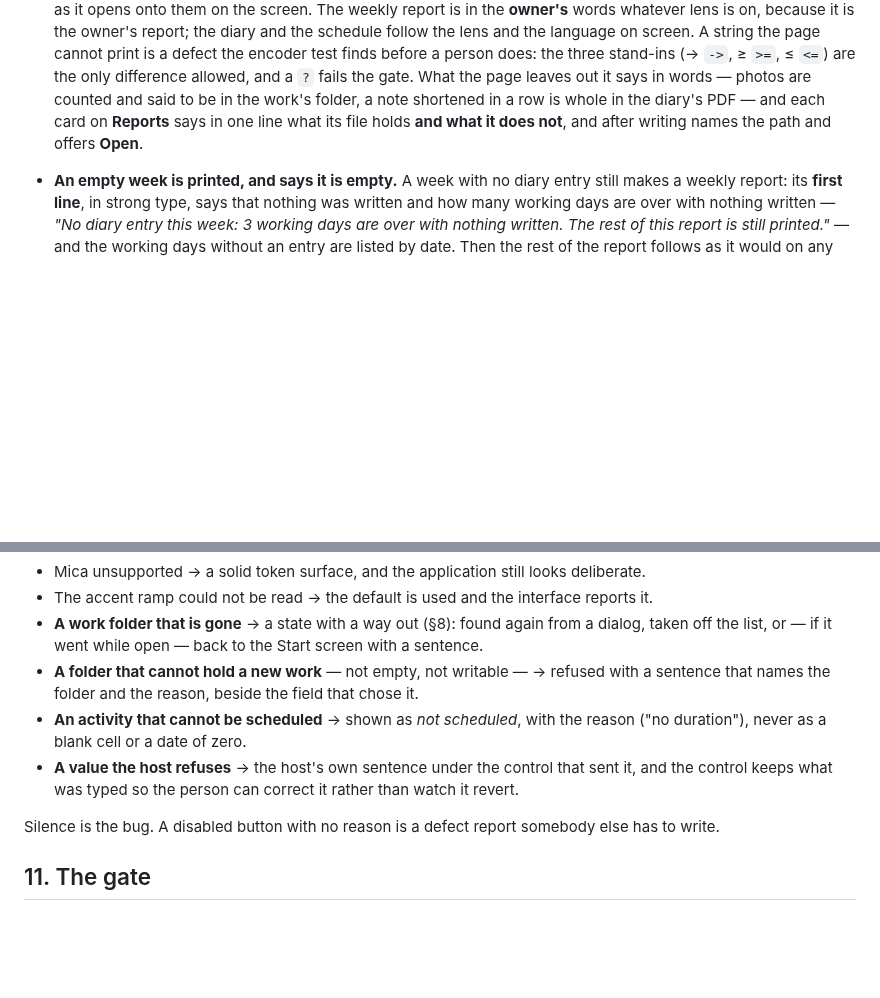
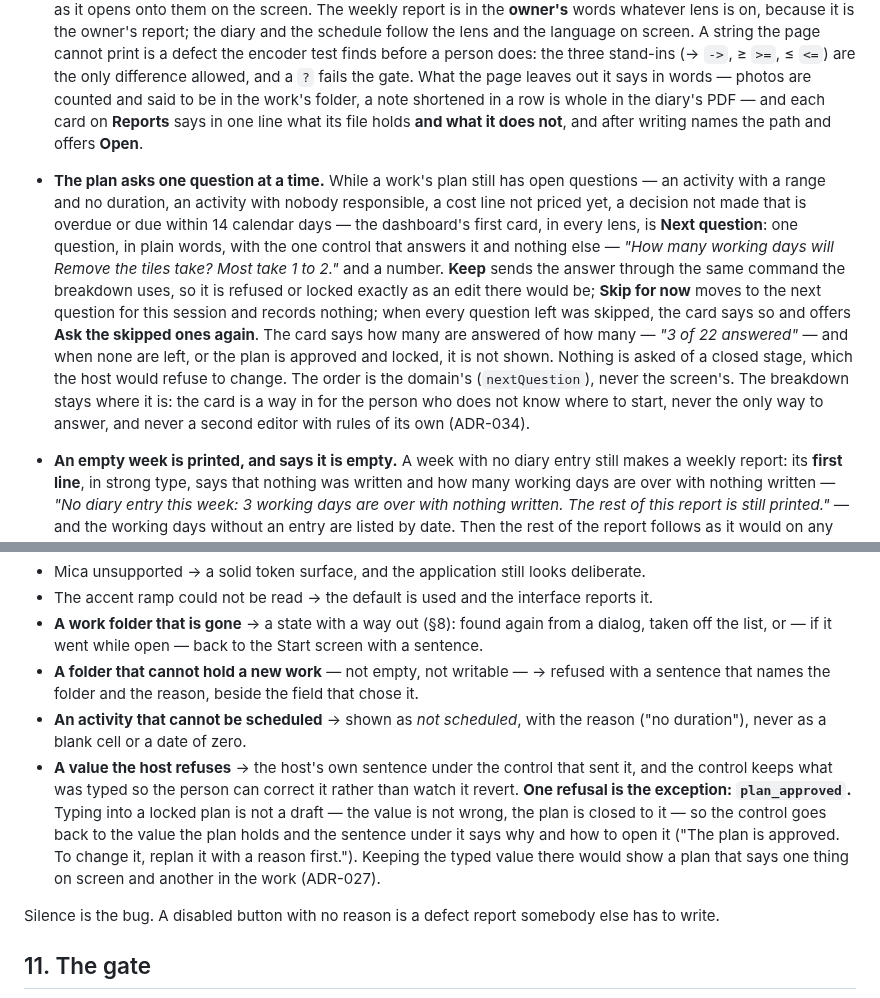
Before and after one commit to alexjustino/ridgebeam, a Markdown page: DESIGN_SYSTEM.md, 2 parts joined by grey strips. GitHub-like rendering; blank space fills up the shorter version.

Commit message:
docs(ui): one question at a time; a locked plan's refused value is read again
Co-Authored-By: Claude Opus 5.5 <noreply@anthropic.com>

```diff
--- a/DESIGN_SYSTEM.md
+++ b/DESIGN_SYSTEM.md
@@ -495,6 +495,20 @@ breaks one is not merged.
   photos are counted and said to be in the work's folder, a note shortened in a row is whole in the
   diary's PDF — and each card on **Reports** says in one line what its file holds **and what it
   does not**, and after writing names the path and offers **Open**.
+- **The plan asks one question at a time.** While a work's plan still has open questions — an
+  activity with a range and no duration, an activity with nobody responsible, a cost line not priced
+  yet, a decision not made that is overdue or due within 14 calendar days — the dashboard's first
+  card, in every lens, is **Next question**: one question, in plain words, with the one control that
+  answers it and nothing else — _"How many working days will Remove the tiles take? Most take 1 to
+  2."_ and a number. **Keep** sends the answer through the same command the breakdown uses, so it is
+  refused or locked exactly as an edit there would be; **Skip for now** moves to the next question
+  for this session and records nothing; when every question left was skipped, the card says so and
+  offers **Ask the skipped ones again**. The card says how many are answered of how many — _"3 of 22
+  answered"_ — and when none are left, or the plan is approved and locked, it is not shown. Nothing
+  is asked of a closed stage, which the host would refuse to change. The order is the domain's
+  (`nextQuestion`), never the screen's. The breakdown stays where it is: the card is a way in for
+  the person who does not know where to start, never the only way to answer, and never a second
+  editor with rules of its own (ADR-034).
 - **An empty week is printed, and says it is empty.** A week with no diary entry still makes a
   weekly report: its **first line**, in strong type, says that nothing was written and how many
   working days are over with nothing written — _"No diary entry this week: 3 working days are over
@@ -616,7 +630,12 @@ A native capability that is unavailable must be _seen_ to be unavailable.
 - **An activity that cannot be scheduled** → shown as _not scheduled_, with the reason ("no
   duration"), never as a blank cell or a date of zero.
 - **A value the host refuses** → the host's own sentence under the control that sent it, and the
-  control keeps what was typed so the person can correct it rather than watch it revert.
+  control keeps what was typed so the person can correct it rather than watch it revert. **One
+  refusal is the exception: `plan_approved`.** Typing into a locked plan is not a draft — the
+  value is not wrong, the plan is closed to it — so the control goes back to the value the plan
+  holds and the sentence under it says why and how to open it ("The plan is approved. To change
+  it, replan it with a reason first."). Keeping the typed value there would show a plan that says
+  one thing on screen and another in the work (ADR-027).
 
 Silence is the bug. A disabled button with no reason is a defect report somebody else has to
 write.
```
Also changed, not shown: CONTRIBUTING.md (+13 -11 lines).
